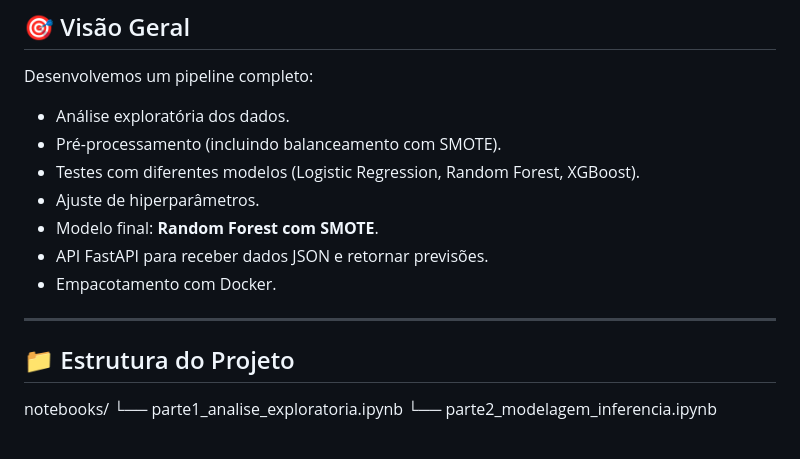
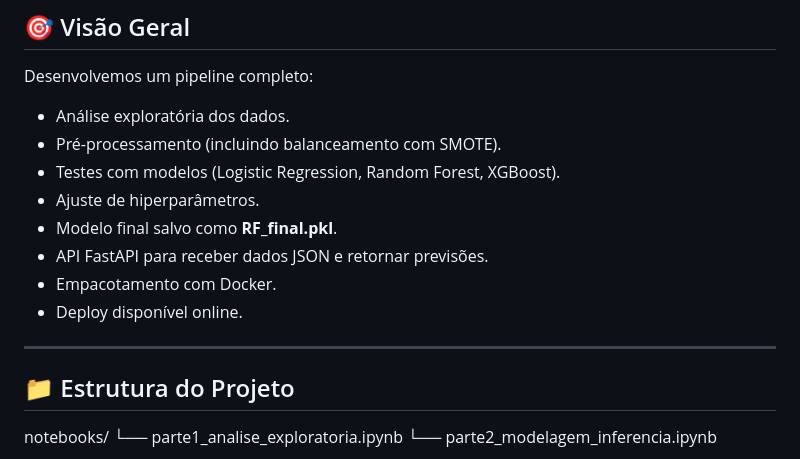
Before and after one commit to anaplmiranda/Datathon, a Markdown page: README.md, the part around one of its changes. Rendered like a GitHub page.

```diff
--- a/README.md
+++ b/README.md
@@ -43,13 +43,15 @@ Nosso objetivo foi usar Inteligência Artificial para otimizar o processo de rec
 Desenvolvemos um pipeline completo:
 - Análise exploratória dos dados.
 - Pré-processamento (incluindo balanceamento com SMOTE).
-- Testes com diferentes modelos (Logistic Regression, Random Forest, XGBoost).
+- Testes com modelos (Logistic Regression, Random Forest, XGBoost).
 - Ajuste de hiperparâmetros.
-- Modelo final: **Random Forest com SMOTE**.
+- Modelo final salvo como **RF_final.pkl**.
 - API FastAPI para receber dados JSON e retornar previsões.
 - Empacotamento com Docker.
+- Deploy disponível online.
 
 ---
+
 
 ## 📁 Estrutura do Projeto
 notebooks/
```
Also changed, not shown: other parts of README.md (+43 -20 lines).
